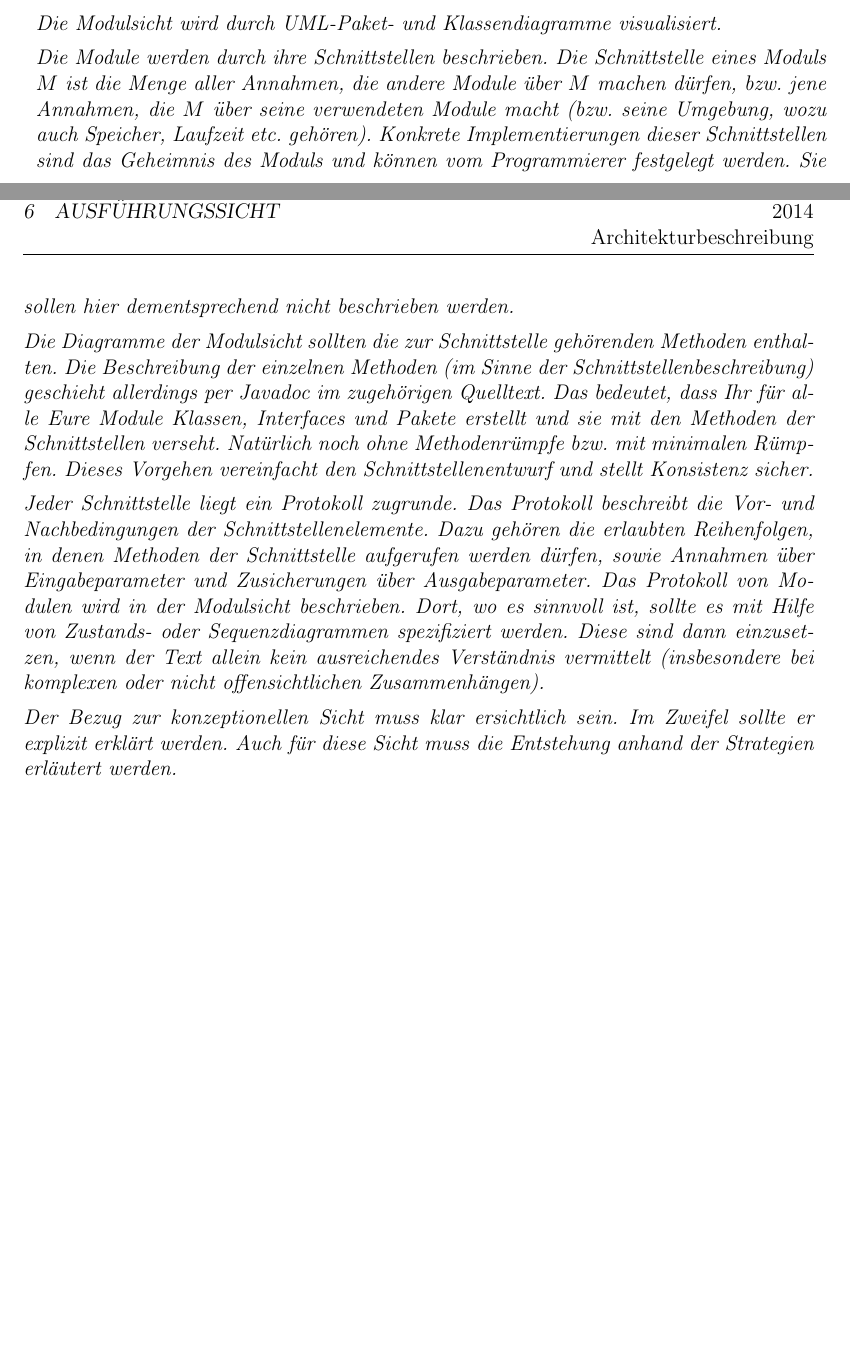
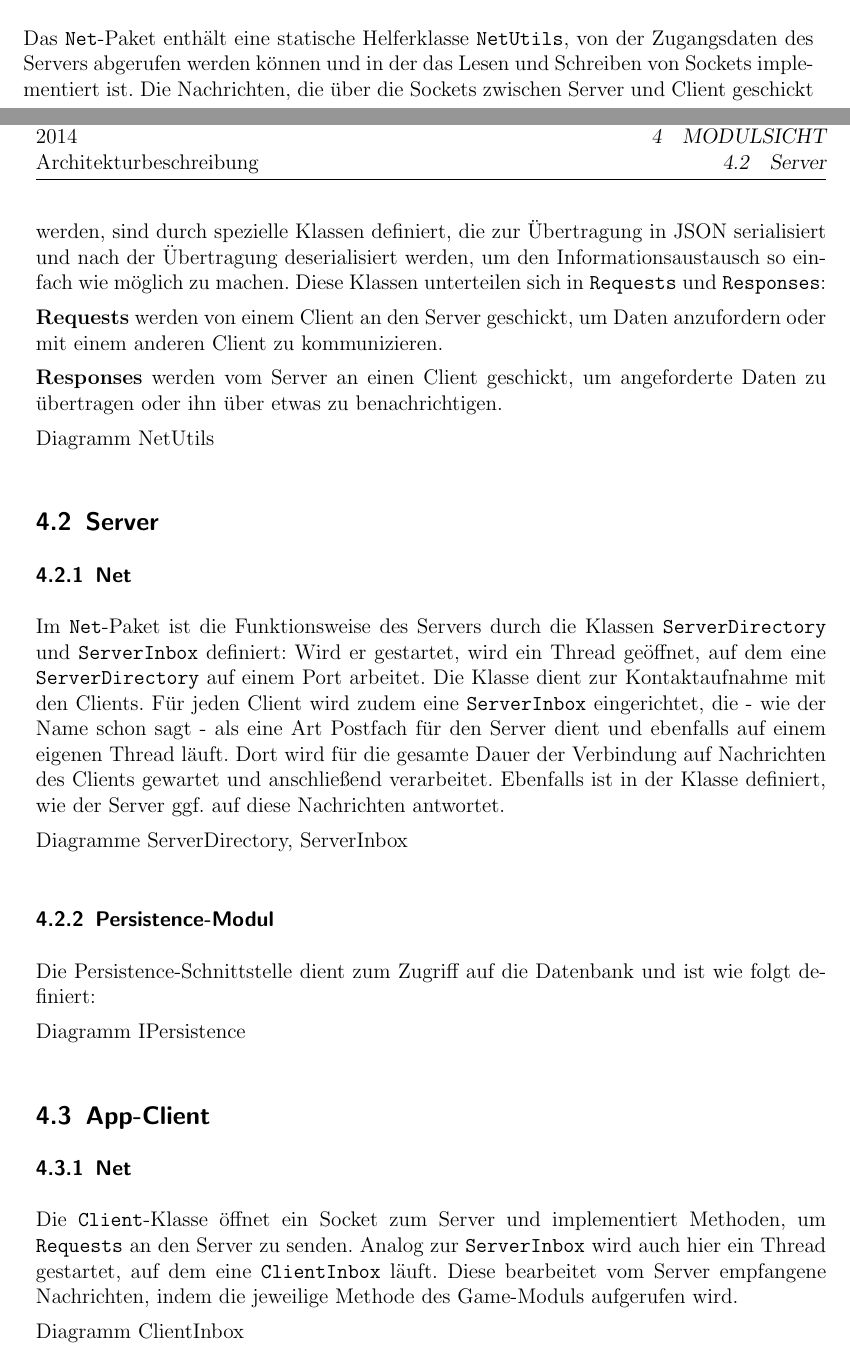
Before and after one commit to timeathotmail/Schibboleth, a LaTeX document (Abgaben/3-Architekturbeschreibung/Architekturbeschreibung-SCHIBBOLETH.tex, which reads Abgaben/3-Architekturbeschreibung/modulsicht.tex): two parts of pages 27 and 28 of 30 before the commit and two parts of pages 28 and 29 of 32 after it, joined at a grey line, cut at the place of the change, the shorter picture padded with empty space. The pictures show the PDF file Abgaben/3-Architekturbeschreibung/Architekturbeschreibung-SCHIBBOLETH.pdf that the author committed with the source.

Commit message:
Modulsicht angefangen

```diff
--- a/Abgaben/3-Architekturbeschreibung/modulsicht.tex
+++ b/Abgaben/3-Architekturbeschreibung/modulsicht.tex
@@ -1 +0,0 @@
-{\it
@@ -12,9 +48 @@ Die Modulsicht wird durch {UML}-Paket- und Klassendiagramme visualisiert.
 
-Die Module werden durch ihre Schnittstellen beschrieben.
-Die Schnittstelle eines Moduls $M$ ist die Menge aller Annahmen, die
-andere Module über $M$ machen dürfen, bzw.\ jene Annahmen, die $M$
-über seine verwendeten Module macht (bzw. seine Umgebung, wozu auch
-Speicher, Laufzeit etc.\ gehören).
-Konkrete Implementierungen dieser Schnittstellen sind das Geheimnis des Moduls
-und können vom Programmierer festgelegt werden. Sie sollen hier
-dementsprechend nicht beschrieben werden.
@@ -21,23 +55,30 @@ dementsprechend nicht beschrieben werden.
+	\end{minipage}
+\end{figure}
 
-Die Diagramme der Modulsicht sollten die zur Schnittstelle gehörenden Methoden
-enthalten. Die Beschreibung der einzelnen Methoden (im Sinne der Schnittstellenbeschreibung)
-geschieht allerdings per Javadoc im zugehörigen Quelltext. Das bedeutet, dass Ihr
-für alle Eure Module Klassen, Interfaces und Pakete erstellt und sie mit den Methoden der
-Schnittstellen verseht. Natürlich noch ohne Methodenrümpfe bzw.\ mit minimalen Rümpfen.
-Dieses Vorgehen vereinfacht den Schnittstellenentwurf und stellt Konsistenz sicher.
+\subsubsection{Net}
+Das \texttt{Net}-Paket enthält eine statische Helferklasse \texttt{NetUtils}, von der Zugangsdaten des Servers abgerufen werden können und in der das Lesen und Schreiben von Sockets implementiert ist. Die Nachrichten, die über die Sockets zwischen Server und Client geschickt werden, sind durch spezielle Klassen definiert, die zur Übertragung in JSON serialisiert und nach der Übertragung deserialisiert werden, um den Informationsaustausch so einfach wie möglich zu machen. Diese Klassen unterteilen sich in \texttt{Requests} und \texttt{Responses}:
 
-Jeder Schnittstelle liegt ein
-Protokoll zugrunde. Das Protokoll beschreibt die Vor- und
-Nachbedingungen der Schnittstellenelemente. Dazu gehören die erlaubten
-Reihenfolgen, in denen Methoden der Schnittstelle aufgerufen werden
-dürfen, sowie Annahmen über Eingabeparameter und Zusicherungen über
-Ausgabeparameter. Das Protokoll von Modulen wird in der Modulsicht beschrieben.
-Dort, wo es sinnvoll ist, sollte es mit Hilfe von Zustands- oder
-Sequenzdiagrammen spezifiziert werden. Diese sind dann einzusetzen, wenn der
-Text allein kein ausreichendes Verständnis vermittelt (insbesondere
-bei komplexen oder nicht offensichtlichen Zusammenhängen).
+\textbf{Requests} werden von einem Client an den Server geschickt, um Daten anzufordern oder mit einem anderen Client zu kommunizieren.
 
-Der Bezug zur konzeptionellen Sicht muss klar ersichtlich sein. Im
-Zweifel sollte er explizit erklärt werden. Auch für diese Sicht muss
-die Entstehung anhand der Strategien erläutert werden.
-}
+\textbf{Responses} werden vom Server an einen Client geschickt, um angeforderte Daten zu übertragen oder ihn über etwas zu benachrichtigen.
+
+Diagramm NetUtils
+
+\subsection{Server}
+\subsubsection{Net}
+Im \texttt{Net}-Paket ist die Funktionsweise des Servers durch die Klassen \texttt{ServerDirectory} und \texttt{ServerInbox} definiert: Wird er gestartet, wird ein Thread geöffnet, auf dem eine \texttt{ServerDirectory} auf einem Port arbeitet. Die Klasse dient zur Kontaktaufnahme mit den Clients. Für jeden Client wird zudem eine \texttt{ServerInbox} eingerichtet, die - wie der Name schon sagt - als eine Art Postfach für den Server dient und ebenfalls auf einem eigenen Thread läuft. Dort wird für die gesamte Dauer der Verbindung auf Nachrichten des Clients gewartet und anschließend verarbeitet. Ebenfalls ist in der Klasse definiert, wie der Server ggf. auf diese Nachrichten antwortet.
+
+Diagramme ServerDirectory, ServerInbox
+
+\subsubsection{Persistence-Modul}
+Die Persistence-Schnittstelle dient zum Zugriff auf die Datenbank und ist wie folgt definiert:
+
+Diagramm IPersistence
+
+\subsection{App-Client}
+\subsubsection{Net}
+Die \texttt{Client}-Klasse öffnet ein Socket zum Server und implementiert Methoden, um \texttt{Requests} an den Server zu senden. Analog zur \texttt{ServerInbox} wird auch hier ein Thread gestartet, auf dem eine \texttt{ClientInbox} läuft. Diese bearbeitet vom Server empfangene Nachrichten, indem die jeweilige Methode des Game-Moduls aufgerufen wird.
+
+Diagramm ClientInbox
+
+\subsubsection{Game-Modul}
```
Also changed, not shown: Abgaben/3-Architekturbeschreibung/Architekturbeschreibung-SCHIBBOLETH.tex (+1 -0 lines), Abgaben/3-Architekturbeschreibung/Architekturbeschreibung-SCHIBBOLETH.pdf, Abgaben/3-Architekturbeschreibung/Diagramme/entities.jpeg (added), Abgaben/3-Architekturbeschreibung/modulsicht.tex (75 more changed lines), 1 other file.
